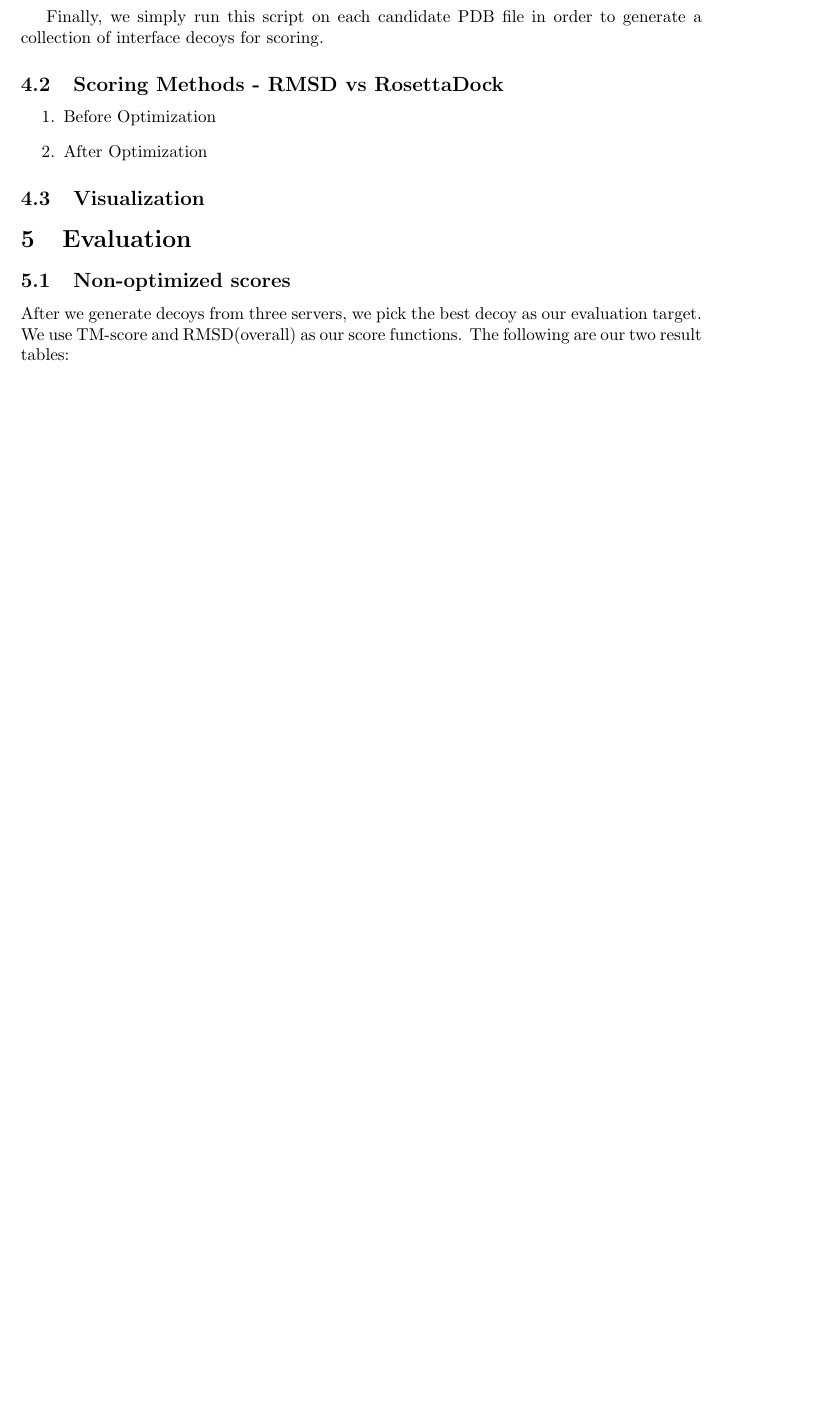
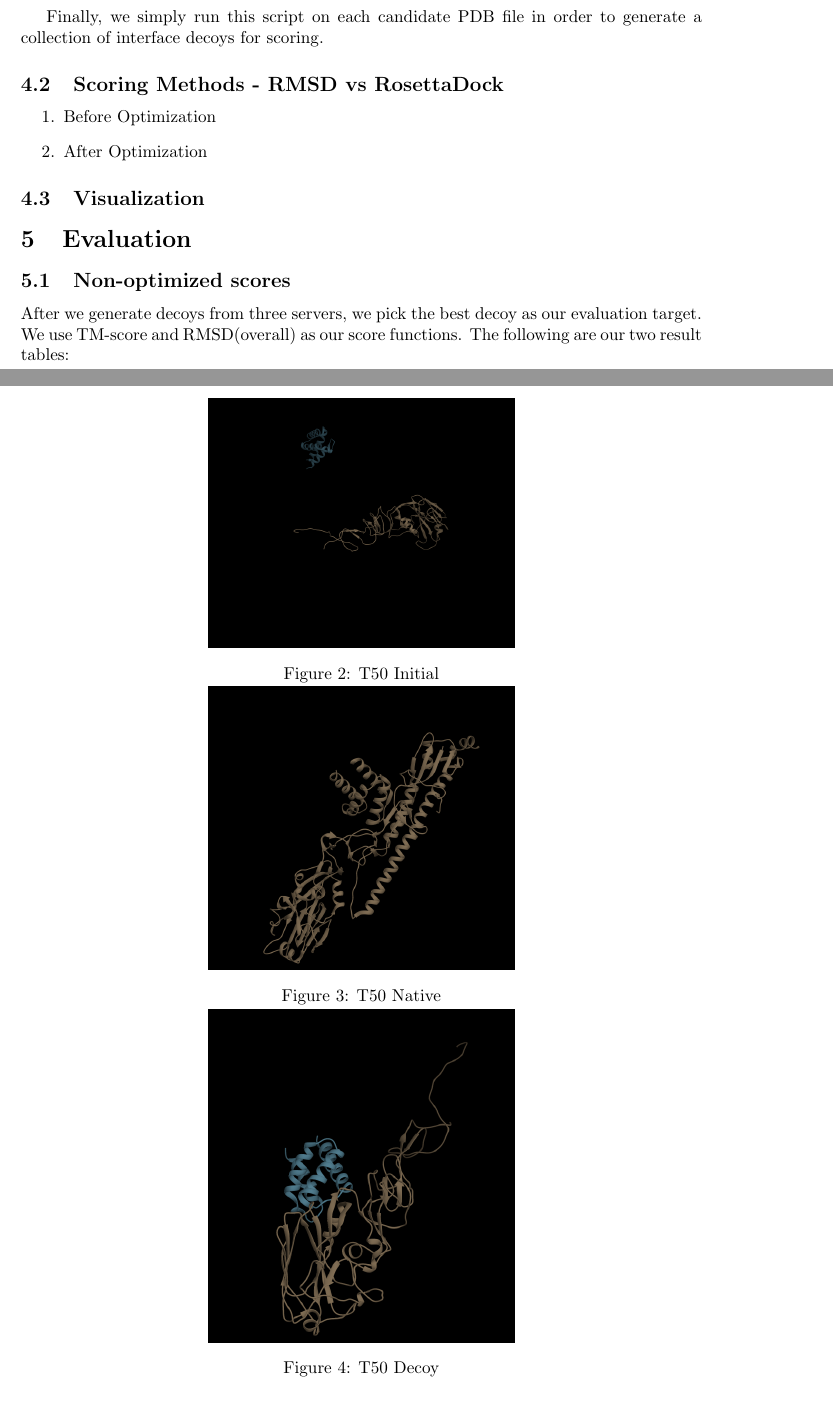
Before and after one commit to MizzouCMMSGroup1/ProteinDocking, a LaTeX document (report/Report.tex): part of page 4 of 5 before the commit and two parts of pages 4 and 5 of 7 after it, the two joined at a grey line, cut so that both start at the same text, the shorter picture padded with empty space. Compiled offline with pdfLaTeX.

Commit message:
stitch in chimera visualizations

```diff
--- a/report/Report.tex
+++ b/report/Report.tex
@@ -157,4 +157,22 @@ Finally, we simply run this script on each candidate PDB file in order to genera
 
 \subsection{Visualization}
 
+\begin{figure}
+\centering
 
+\begin{minipage}{.50\textwidth}
+  \centering
+  \includegraphics[width=.9\linewidth]{t50_initial}
+  \captionof{figure}{T50 Initial}
+  \label{fig:test1}
+
+  \centering
+  \includegraphics[width=.9\linewidth]{t50_native}
+  \captionof{figure}{T50 Native}
+  \label{fig:test2}
+
+  \centering
+  \includegraphics[width=.9\linewidth]{t50_decoy}
+  \captionof{figure}{T50 Decoy}
+  \label{fig:test2}
+\end{minipage}
@@ -161,3 +202,4 @@ Finally, we simply run this script on each candidate PDB file in order to genera
+\end{figure}
 
 \section{Evaluation}
 
```
Also changed, not shown: report/t50_decoy.png (added), report/t50_initial.png (added), report/t50_native.png (added), report/t53_decoy.png (added), report/t53_initial.png (added), report/t53_native.png (added), report/Report.tex (23 more changed lines).
